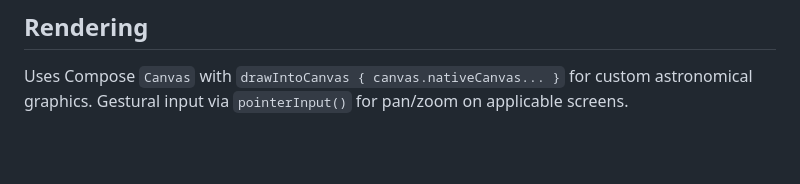
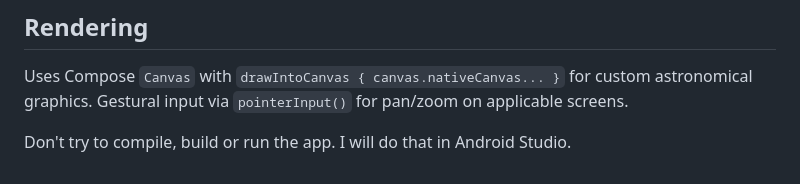
Before and after one commit to kenyoung/AndroidOrrery, a Markdown page: CLAUDE.md, the part around the change. Rendered like a GitHub page; blank space fills up the shorter version.

Commit message:
Add build instruction to CLAUDE.md
Co-Authored-By: Claude Opus 4.6 <noreply@anthropic.com>

```diff
--- a/CLAUDE.md
+++ b/CLAUDE.md
@@ -88,3 +88,5 @@ Data covers 2021-01-01 to 2031-01-01 at 6-hour resolution.
 ## Rendering
 
 Uses Compose `Canvas` with `drawIntoCanvas { canvas.nativeCanvas... }` for custom astronomical graphics. Gestural input via `pointerInput()` for pan/zoom on applicable screens.
+
+Don't try to compile, build or run the app. I will do that in Android Studio.
```
